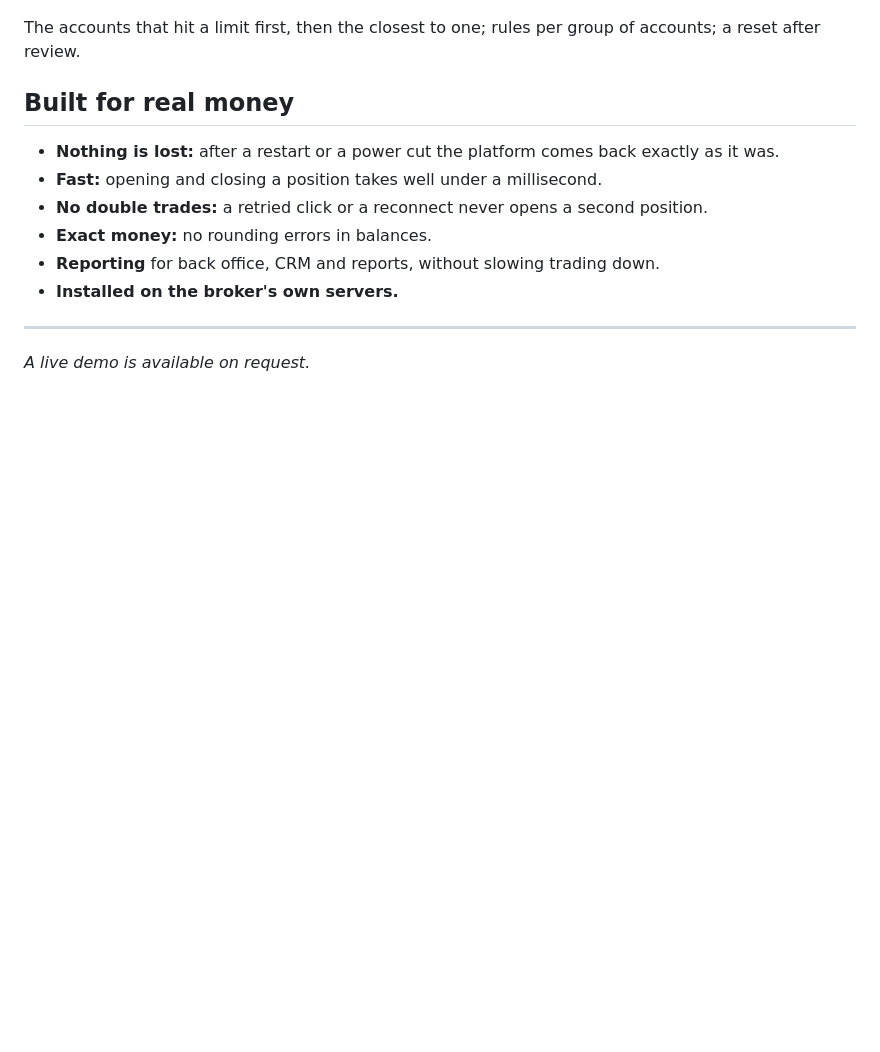
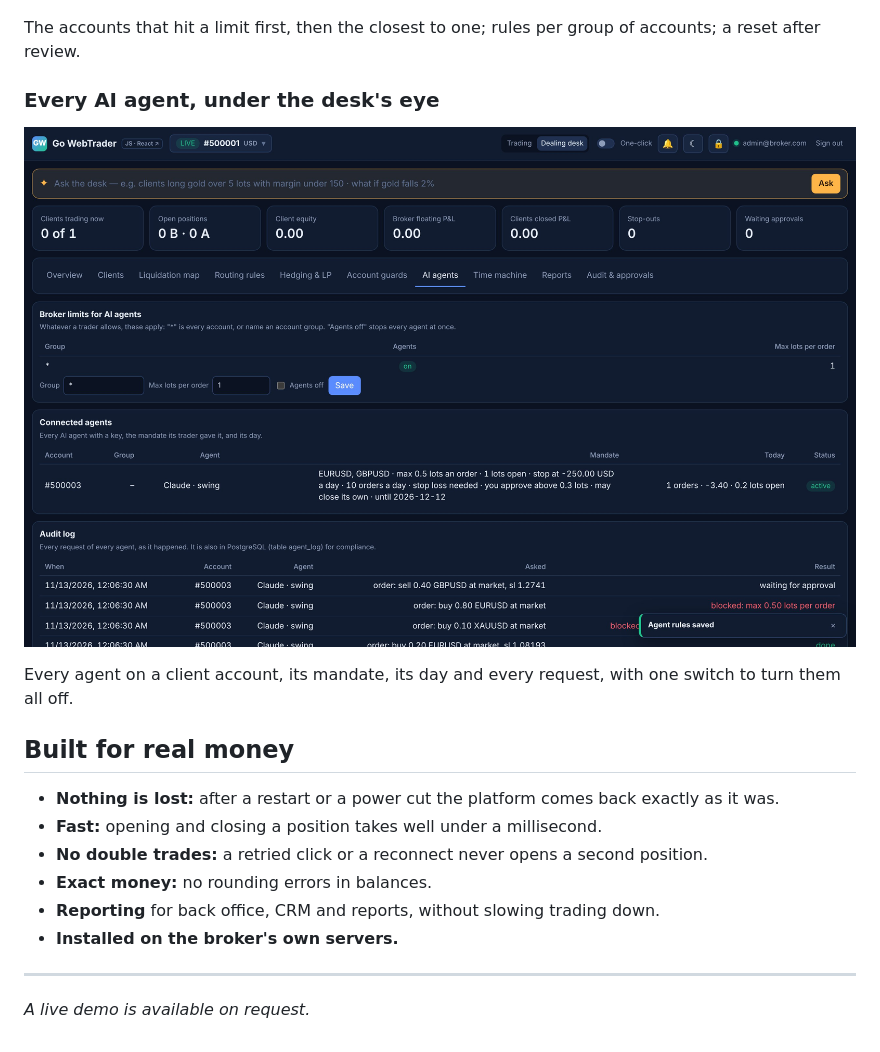
Before and after one commit to george-cd/go-webtrader-showcase, a Markdown page: README.md, the part around one of its changes. GitHub-like rendering; pictures changed too: assets/desk-agents.jpg (added); blank space fills up the shorter version.

Commit message:
Showcase: AI agents with a mandate, real cost & stress test, proof of history, conditional orders, the desk's AI agents tab

```diff
--- a/README.md
+++ b/README.md
@@ -131,6 +155,12 @@ In the demo, a simulated arbitrage client is marked toxic within minutes, with t
 
 The accounts that hit a limit first, then the closest to one; rules per group of accounts; a reset after review.
 
+### Every AI agent, under the desk's eye
+
+![AI agents on the dealing desk](assets/desk-agents.jpg)
+
+Every agent on a client account, its mandate, its day and every request, with one switch to turn them all off.
+
 ## Built for real money
 
 - **Nothing is lost:** after a restart or a power cut the platform comes back exactly as it was.
```
Also changed, not shown: other parts of README.md (+24 -0 lines), assets/ai-agents.jpg (added), assets/conditional.jpg (added), assets/proof.jpg (added), assets/stress-test.jpg (added), 1 other file.
